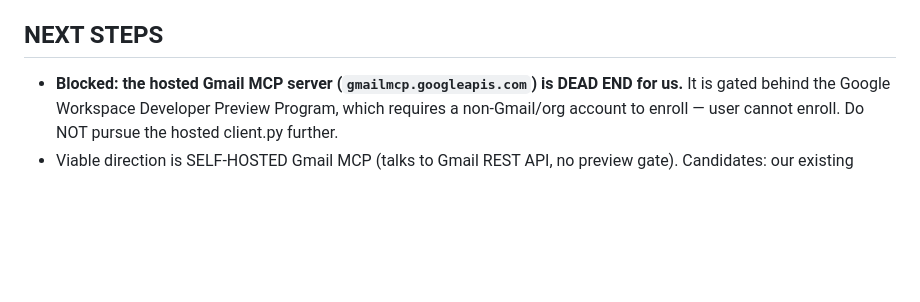
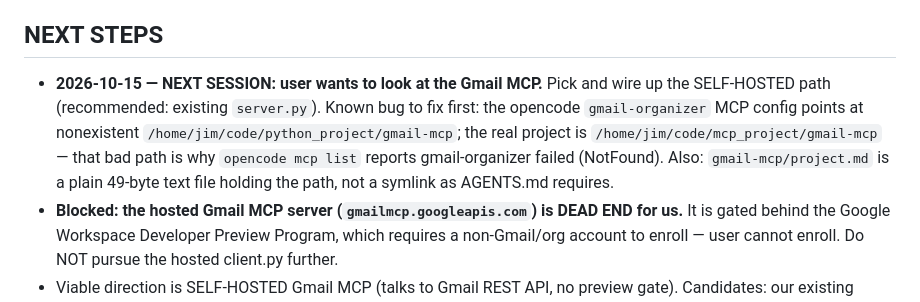
Before and after one commit to jimrothstein/dotfiles, a Markdown page: opencode/projects/gmail-mcp.md, the part around the change. Drawn GitHub-style; blank space fills up the shorter version.

Commit message:
gmail-mcp: record next-session intent + config path bug in project.md

```diff
--- a/opencode/projects/gmail-mcp.md
+++ b/opencode/projects/gmail-mcp.md
@@ -68,6 +68,13 @@ Key files:
   AILANG learning remains a possible future TODO (research topic, not now).
 
 ## NEXT STEPS
+- **2026-10-15 — NEXT SESSION: user wants to look at the Gmail MCP.** Pick and
+  wire up the SELF-HOSTED path (recommended: existing `server.py`). Known bug to
+  fix first: the opencode `gmail-organizer` MCP config points at nonexistent
+  `/home/jim/code/python_project/gmail-mcp`; the real project is
+  `/home/jim/code/mcp_project/gmail-mcp` — that bad path is why `opencode mcp list`
+  reports gmail-organizer failed (NotFound). Also: `gmail-mcp/project.md` is a
+  plain 49-byte text file holding the path, not a symlink as AGENTS.md requires.
 - **Blocked: the hosted Gmail MCP server (`gmailmcp.googleapis.com`) is DEAD
   END for us.** It is gated behind the Google Workspace Developer Preview Program,
   which requires a non-Gmail/org account to enroll — user cannot enroll. Do NOT
```
